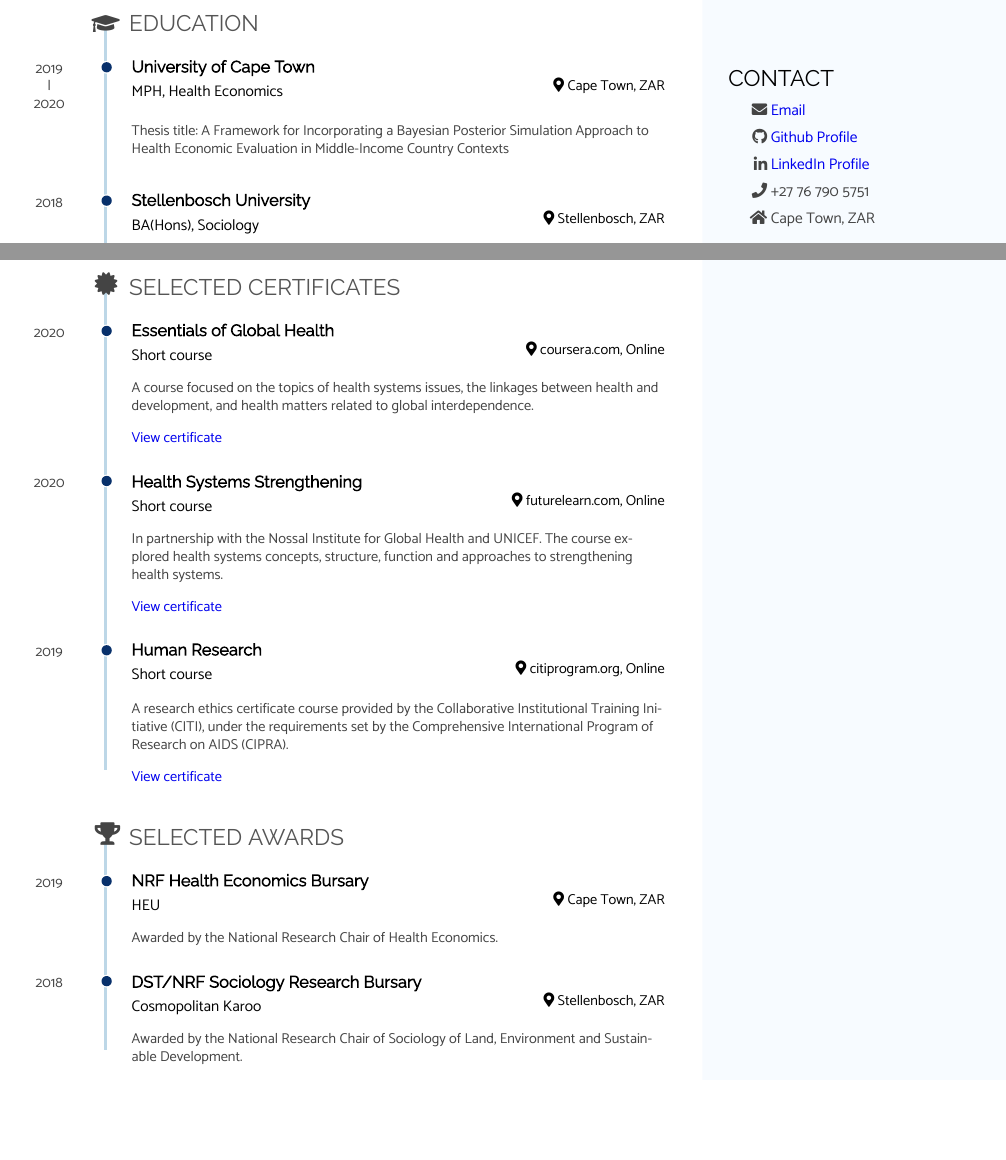
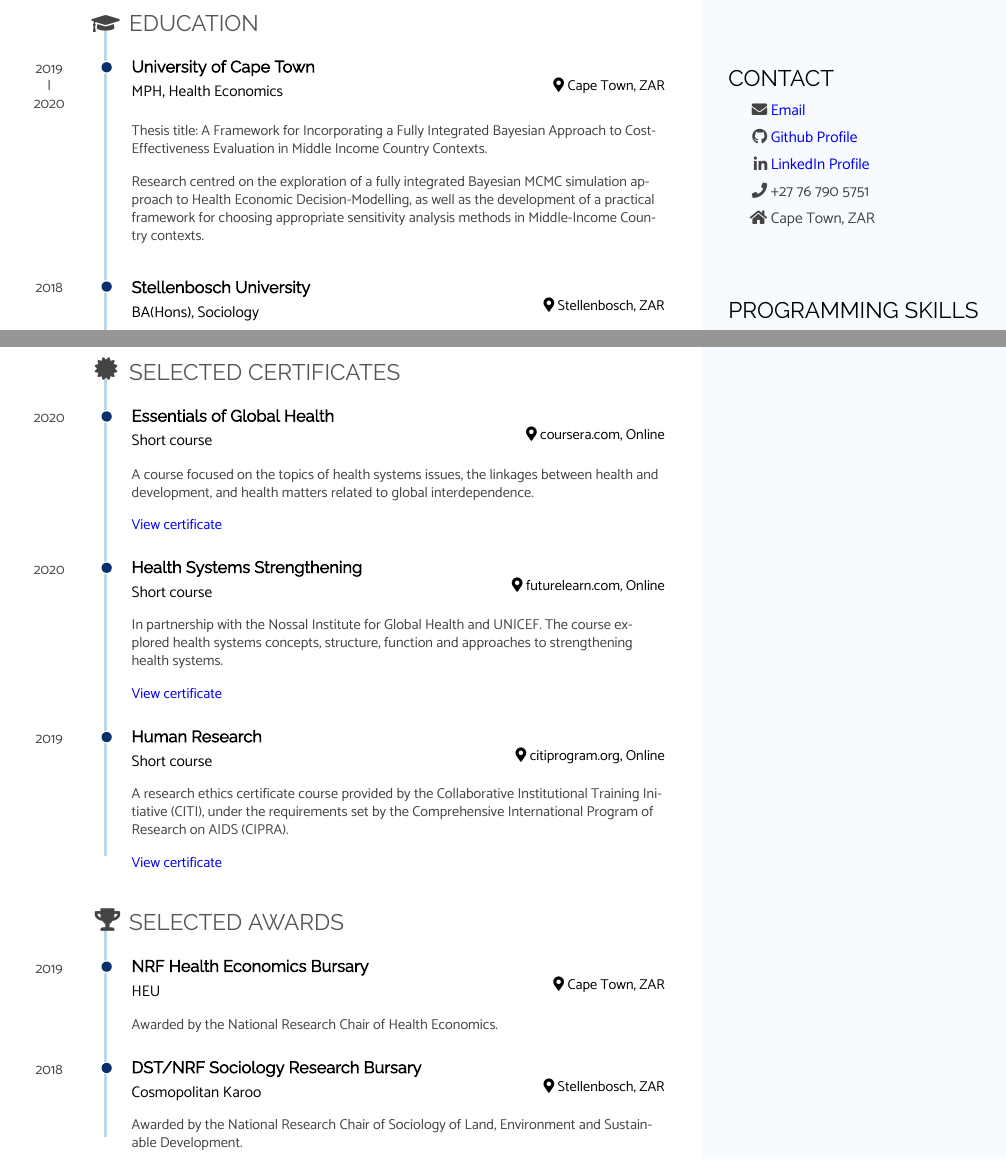
Before and after one commit to jSoboil/CV, an R Markdown document (CV.Rmd): two parts of pages 1 and 2 of 3, joined at a grey line, cut so that both start at the same text, the shorter picture padded with empty space. The pictures show the output file CV.pdf that the author committed with the source.

Commit message:
Updated CV.

```diff
--- a/CV.Rmd
+++ b/CV.Rmd
@@ -151,7 +151,9 @@ Cape Town, ZAR
 
 2019 - 2020
 
-Thesis title: A Framework for Incorporating a Bayesian Posterior Simulation Approach to Health Economic Evaluation in Middle-Income Country Contexts
+Thesis title: A Framework for Incorporating a Fully Integrated Bayesian Approach to Cost-Effectiveness Evaluation in Middle Income Country Contexts.
+
+Research centred on the exploration of a fully integrated Bayesian MCMC simulation approach to Health Economic Decision-Modelling, as well as the development of a practical framework for choosing appropriate sensitivity analysis methods in Middle-Income Country contexts.
 
 ### Stellenbosch University
 
--- a/csvs/language_skills.csv
+++ b/csvs/language_skills.csv
@@ -6,5 +6,4 @@ Stata, 3.4,
 Tableau, 2,
 Exce/VBA, 4.2,
 Git, 4,
-Bash, 3.8,
-Zsh, 3.8
+Bash, 3.8
```
Also changed, not shown: CV.pdf, jSoboil_CV.pdf (added), skillsBar.png.
